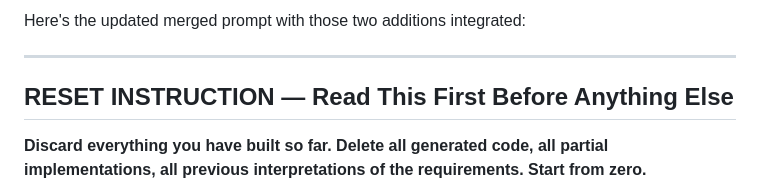
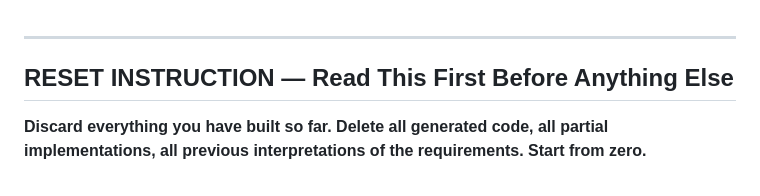
Before and after one commit to AHMEDxHAGAG/The-Void-Case-REST-API-Server, a Markdown page: prompt hell/ui_merge_prompt.md, the part around the change. GitHub-like rendering.

```diff
--- a/prompt hell/ui_merge_prompt.md
+++ b/prompt hell/ui_merge_prompt.md
@@ -1,4 +1,4 @@
-Here's the updated merged prompt with those two additions integrated:
+
 
 ---
 
```
